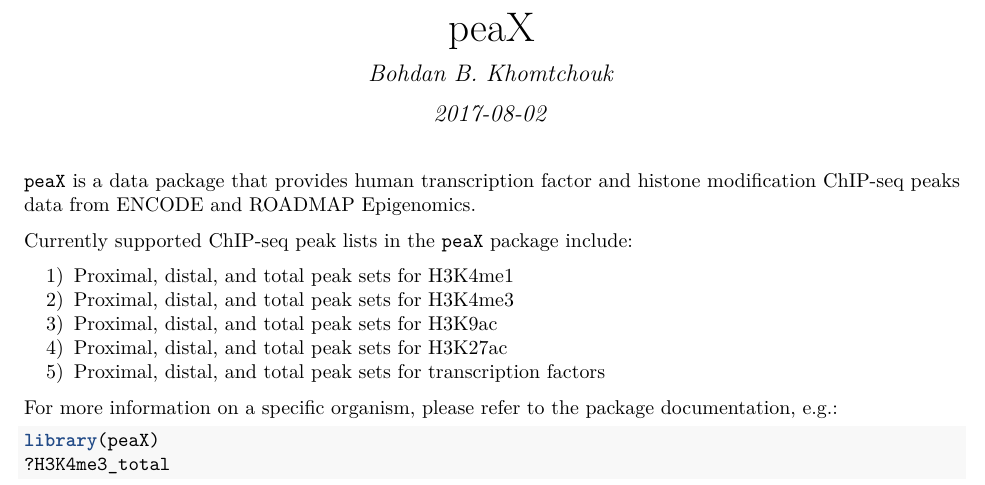
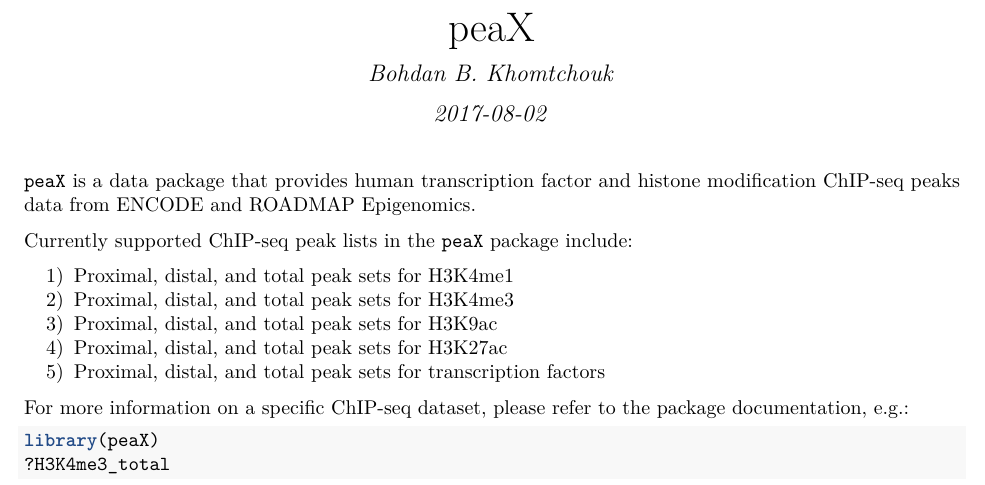
Before and after one commit to Bohdan-Khomtchouk/peaX, an R Markdown document (vignettes/peaX.Rmd): part of the page, cut so that both start at the same text. The pictures show the output file vignettes/peaX.pdf that the author committed with the source.

Commit message:
update README.md & vignette

````diff
--- a/vignettes/peaX.Rmd
+++ b/vignettes/peaX.Rmd
@@ -19,7 +19,7 @@
 4) Proximal, distal, and total peak sets for H3K27ac
 5) Proximal, distal, and total peak sets for transcription factors
 
-For more information on a specific organism, please refer to the package documentation, e.g.:
+For more information on a specific ChIP-seq dataset, please refer to the package documentation, e.g.:
 
 ```{r}
 library(peaX)
````
Also changed, not shown: README.md, vignettes/peaX.pdf.
